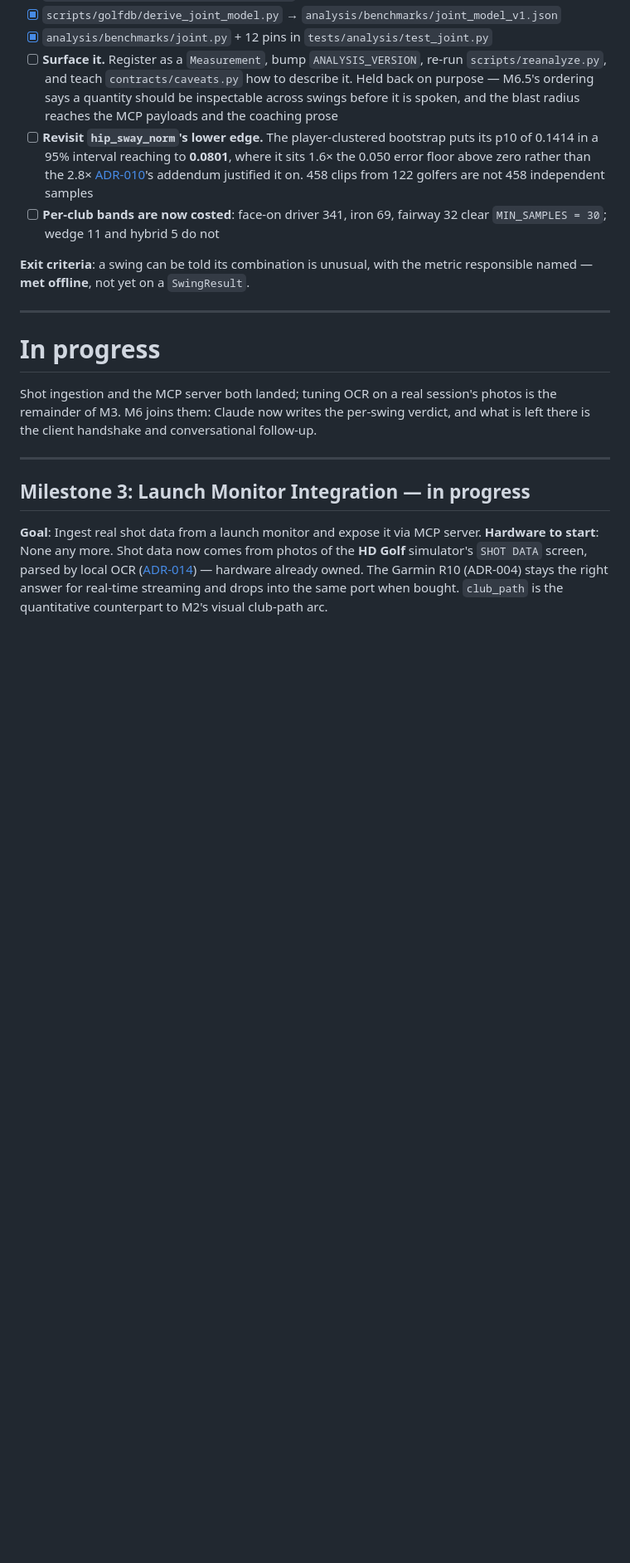
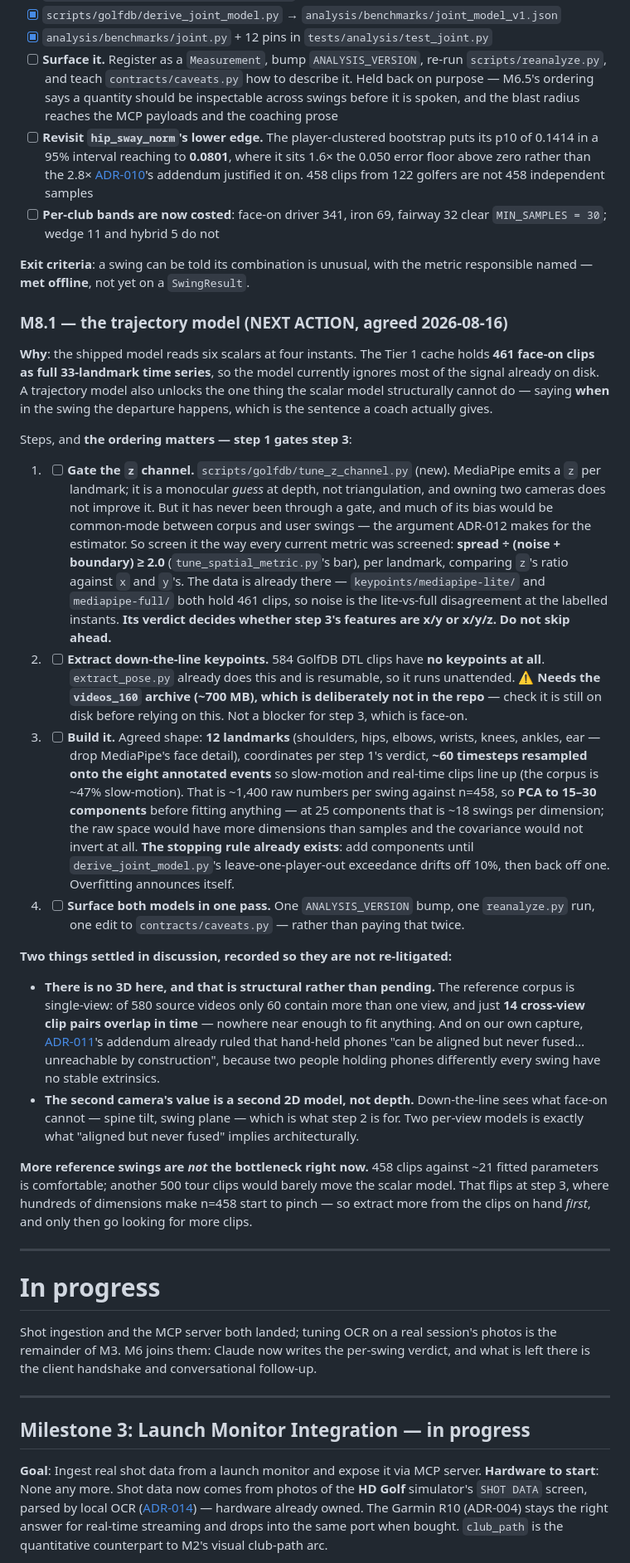
Before and after one commit to MildTreeRat/golf-coach, a Markdown page: ROADMAP.md, the part around the change. Shown at 83% size. Rendered like a GitHub page; blank space fills up the shorter version.

Commit message:
M8.1: the handoff — the trajectory model's plan, and the gate that has to come first
Written so a cold session can pick this up without re-deriving the discussion.
ROADMAP gains a §M8.1 with the agreed shape (12 landmarks, ~60 timesteps
resampled onto the annotated events, PCA to 15-30 components, LOPO exceedance
as the stopping rule) and the dependency that matters: the z gate decides
whether the features are x/y or x/y/z, so it is step 1 and not step 3.

Also recorded there, because both came up and both are settled rather than
open: there is no 3D to be had (the reference corpus has 14 cross-view clip
pairs out of 580 source videos, and ADR-011's addendum already ruled hand-held
phones aligned-but-never-fused), and more reference swings are not the
bottleneck until the trajectory model exists to need them.

WORKLOG's top entry now points at it as the NEXT ACTION.

Co-Authored-By: Claude Opus 5 <noreply@anthropic.com>

```diff
--- a/ROADMAP.md
+++ b/ROADMAP.md
@@ -754,6 +754,58 @@ unusualness, with `head_hip_gain_norm` contributing 38.6% of the departure *whil
 **Exit criteria**: a swing can be told its combination is unusual, with the metric responsible
 named — **met offline**, not yet on a `SwingResult`.
 
+### M8.1 — the trajectory model (NEXT ACTION, agreed 2026-08-16)
+
+**Why**: the shipped model reads six scalars at four instants. The Tier 1 cache holds **461 face-on
+clips as full 33-landmark time series**, so the model currently ignores most of the signal already
+on disk. A trajectory model also unlocks the one thing the scalar model structurally cannot do —
+saying **when** in the swing the departure happens, which is the sentence a coach actually gives.
+
+Steps, and **the ordering matters — step 1 gates step 3**:
+
+1. - [ ] **Gate the `z` channel.** `scripts/golfdb/tune_z_channel.py` (new). MediaPipe emits a `z`
+        per landmark; it is a monocular *guess* at depth, not triangulation, and owning two cameras
+        does not improve it. But it has never been through a gate, and much of its bias would be
+        common-mode between corpus and user swings — the argument ADR-012 makes for the estimator.
+        So screen it the way every current metric was screened: **spread ÷ (noise + boundary) ≥ 2.0**
+        (`tune_spatial_metric.py`'s bar), per landmark, comparing `z`'s ratio against `x` and `y`'s.
+        The data is already there — `keypoints/mediapipe-lite/` and `mediapipe-full/` both hold 461
+        clips, so noise is the lite-vs-full disagreement at the labelled instants.
+        **Its verdict decides whether step 3's features are x/y or x/y/z. Do not skip ahead.**
+2. - [ ] **Extract down-the-line keypoints.** 584 GolfDB DTL clips have **no keypoints at all**.
+        `extract_pose.py` already does this and is resumable, so it runs unattended.
+        ⚠️ **Needs the `videos_160` archive (~700 MB), which is deliberately not in the repo** — check
+        it is still on disk before relying on this. Not a blocker for step 3, which is face-on.
+3. - [ ] **Build it.** Agreed shape: **12 landmarks** (shoulders, hips, elbows, wrists, knees,
+        ankles, ear — drop MediaPipe's face detail), coordinates per step 1's verdict, **~60
+        timesteps resampled onto the eight annotated events** so slow-motion and real-time clips
+        line up (the corpus is ~47% slow-motion). That is ~1,400 raw numbers per swing against
+        n=458, so **PCA to 15–30 components** before fitting anything — at 25 components that is
+        ~18 swings per dimension; the raw space would have more dimensions than samples and the
+        covariance would not invert at all.
+        **The stopping rule already exists**: add components until `derive_joint_model.py`'s
+        leave-one-player-out exceedance drifts off 10%, then back off one. Overfitting announces
+        itself.
+4. - [ ] **Surface both models in one pass.** One `ANALYSIS_VERSION` bump, one `reanalyze.py` run,
+        one edit to `contracts/caveats.py` — rather than paying that twice.
+
+**Two things settled in discussion, recorded so they are not re-litigated:**
+
+- **There is no 3D here, and that is structural rather than pending.** The reference corpus is
+  single-view: of 580 source videos only 60 contain more than one view, and just **14 cross-view
+  clip pairs overlap in time** — nowhere near enough to fit anything. And on our own capture,
+  [ADR-011](docs/decisions/011-camera-synchronization.md)'s addendum already ruled that hand-held
+  phones "can be aligned but never fused… unreachable by construction", because two people holding
+  phones differently every swing have no stable extrinsics.
+- **The second camera's value is a second 2D model, not depth.** Down-the-line sees what face-on
+  cannot — spine tilt, swing plane — which is what step 2 is for. Two per-view models is exactly
+  what "aligned but never fused" implies architecturally.
+
+**More reference swings are *not* the bottleneck right now.** 458 clips against ~21 fitted
+parameters is comfortable; another 500 tour clips would barely move the scalar model. That flips at
+step 3, where hundreds of dimensions make n=458 start to pinch — so extract more from the clips on
+hand *first*, and only then go looking for more clips.
+
 
 ---
 
```
Also changed, not shown: WORKLOG.md (+18 -3 lines).
